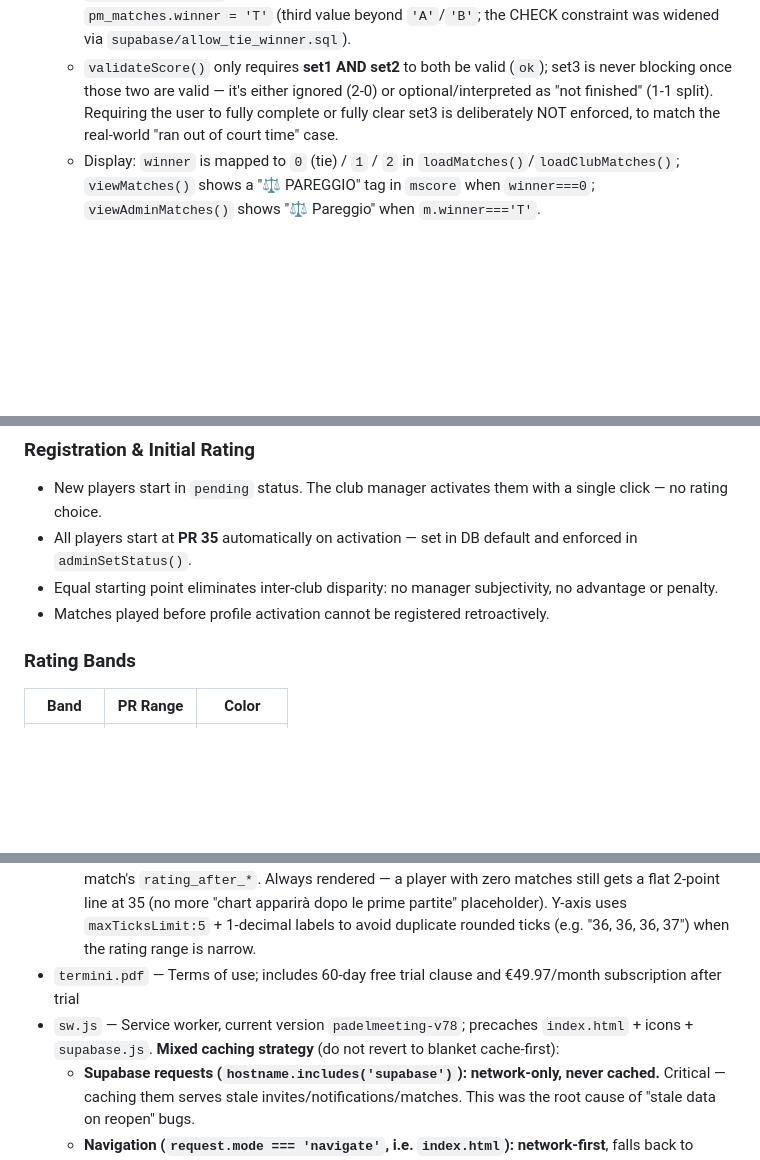
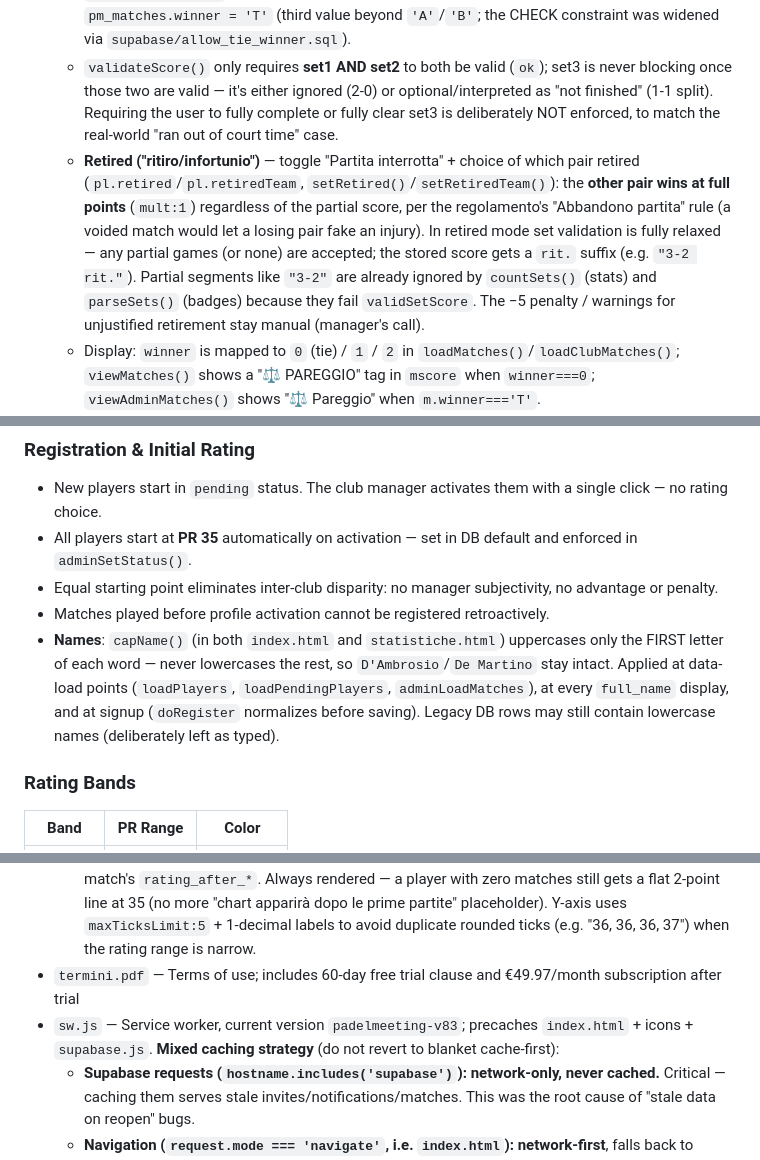
Before and after one commit to marantwin/PadelMeeting, a Markdown page: CLAUDE.md, 3 parts joined by grey strips. Drawn GitHub-style; blank space fills up the shorter version.

```diff
--- a/CLAUDE.md
+++ b/CLAUDE.md
@@ -126,6 +131,7 @@ computeMatch(team1ids, team2ids, format, winnerTeam)
   - **Partial ("abbreviata")** — set1+set2 both valid and split 1-1, **set3 not completed** (empty/incomplete/partial score — e.g. time ran out mid-set, like a real `3-5`) → winner = pair with more **total games across set1+set2 only** (set3's partial numbers, if any, are ignored for the count but still shown in the stored score string); awarded **50%** of nominal ELO points (`mult:0.5`).
   - **Tie** — same abbreviated scenario but total games equal (e.g. `6-4`/`4-6` = 10-10) → match is still submitted/registered (counts toward future "games played" stats and the `games` counter via `pm_update_ratings` once approved) but **0 delta**, ranking unchanged. Stored as `pm_matches.winner = 'T'` (third value beyond `'A'`/`'B'`; the CHECK constraint was widened via `supabase/allow_tie_winner.sql`).
   - `validateScore()` only requires **set1 AND set2** to both be valid (`ok`); set3 is never blocking once those two are valid — it's either ignored (2-0) or optional/interpreted as "not finished" (1-1 split). Requiring the user to fully complete or fully clear set3 is deliberately NOT enforced, to match the real-world "ran out of court time" case.
+  - **Retired ("ritiro/infortunio")** — toggle "Partita interrotta" + choice of which pair retired (`pl.retired`/`pl.retiredTeam`, `setRetired()`/`setRetiredTeam()`): the **other pair wins at full points** (`mult:1`) regardless of the partial score, per the regolamento's "Abbandono partita" rule (a voided match would let a losing pair fake an injury). In retired mode set validation is fully relaxed — any partial games (or none) are accepted; the stored score gets a `rit.` suffix (e.g. `"3-2 rit."`). Partial segments like `"3-2"` are already ignored by `countSets()` (stats) and `parseSets()` (badges) because they fail `validSetScore`. The −5 penalty / warnings for unjustified retirement stay manual (manager's call).
   - Display: `winner` is mapped to `0` (tie) / `1` / `2` in `loadMatches()`/`loadClubMatches()`; `viewMatches()` shows a "⚖ PAREGGIO" tag in `mscore` when `winner===0`; `viewAdminMatches()` shows "⚖ Pareggio" when `m.winner==='T'`.
 - A **"Circolo (dove avete giocato)"** selector (affiliated clubs only) sets `pl.club` → `pm_matches.club` = the **venue** club. That club's manager is the one who approves (see venue-based `checkAllAccepted` + the `pm_matches` per-club RLS). `registerFromInvite()` prefills it from the invite's venue.
 
@@ -177,6 +183,7 @@ These rules define the business logic behind the app. When implementing features
 - All players start at **PR 35** automatically on activation — set in DB default and enforced in `adminSetStatus()`.
 - Equal starting point eliminates inter-club disparity: no manager subjectivity, no advantage or penalty.
 - Matches played before profile activation cannot be registered retroactively.
+- **Names**: `capName()` (in both `index.html` and `statistiche.html`) uppercases only the FIRST letter of each word — never lowercases the rest, so `D'Ambrosio`/`De Martino` stay intact. Applied at data-load points (`loadPlayers`, `loadPendingPlayers`, `adminLoadMatches`), at every `full_name` display, and at signup (`doRegister` normalizes before saving). Legacy DB rows may still contain lowercase names (deliberately left as typed).
 
 ### Rating Bands
 | Band | PR Range | Color |
@@ -243,7 +250,7 @@ The manager can suspend the inactivity counter (e.g. for injury); it restarts fr
   - `computeStats(uid, matches)` — wins/losses/**ties** (`m.winner==='T'`, an "abbreviated" tied match — must NOT be counted as a loss), win %, avg ELO delta, **sets won/lost** (`countSets()`/`validSet()` parse `m.score` and only count fully-completed padel-valid sets, ignoring partial/unfinished ones — same rule as `matchOutcome()` in `index.html`), and top-3 partners (teammates, not opponents) with their own W/L/T breakdown.
   - **PR chart** (`fullHistory`, built in `render()`): starts at **account creation** (`profile.created_at`, PR 35) and always extends to **today** (current `profile.rating`), passing through each approved match's `rating_after_*`. Always rendered — a player with zero matches still gets a flat 2-point line at 35 (no more "chart apparirà dopo le prime partite" placeholder). Y-axis uses `maxTicksLimit:5` + 1-decimal labels to avoid duplicate rounded ticks (e.g. "36, 36, 36, 37") when the rating range is narrow.
 - `termini.pdf` — Terms of use; includes 60-day free trial clause and €49.97/month subscription after trial
-- `sw.js` — Service worker, current version `padelmeeting-v78`; precaches `index.html` + icons + `supabase.js`. **Mixed caching strategy** (do not revert to blanket cache-first):
+- `sw.js` — Service worker, current version `padelmeeting-v83`; precaches `index.html` + icons + `supabase.js`. **Mixed caching strategy** (do not revert to blanket cache-first):
   - **Supabase requests (`hostname.includes('supabase')`): network-only, never cached.** Critical — caching them serves stale invites/notifications/matches. This was the root cause of "stale data on reopen" bugs.
   - **Navigation (`request.mode === 'navigate'`, i.e. `index.html`): network-first**, falls back to cache offline — keeps app code fresh when online.
   - **Google Fonts: network-first**, cache fallback.
```
Also changed, not shown: other parts of CLAUDE.md (+9 -4 lines).
